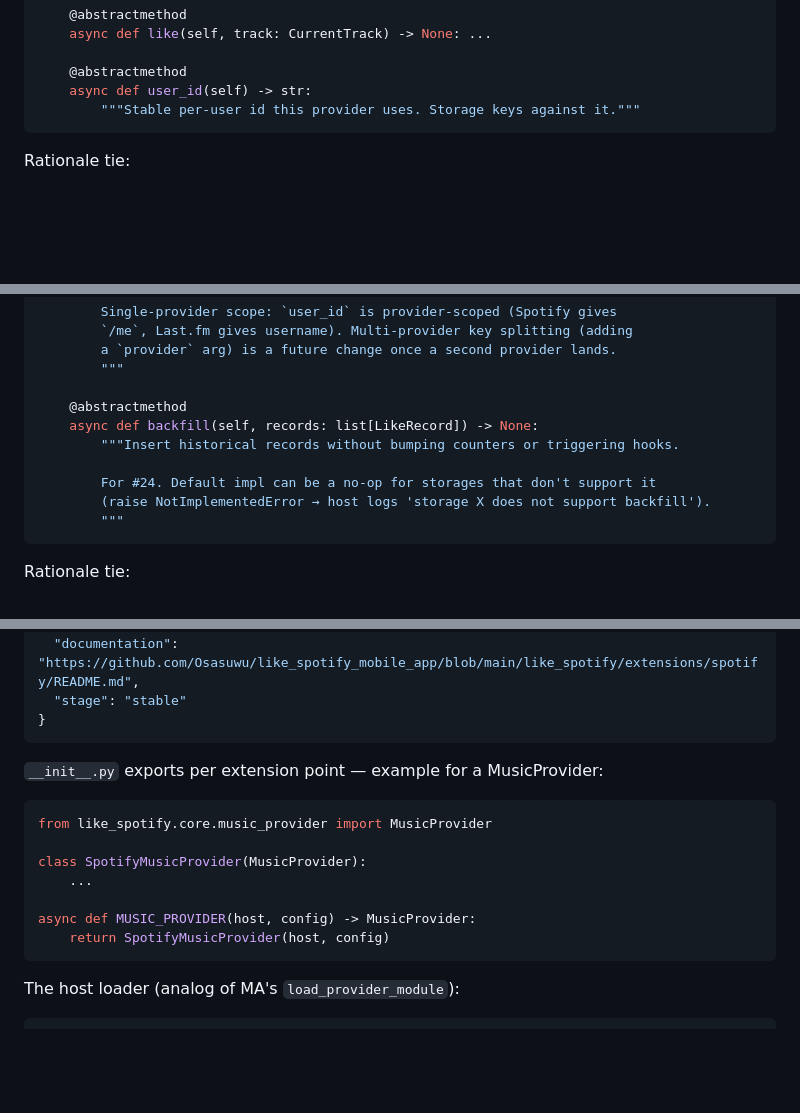
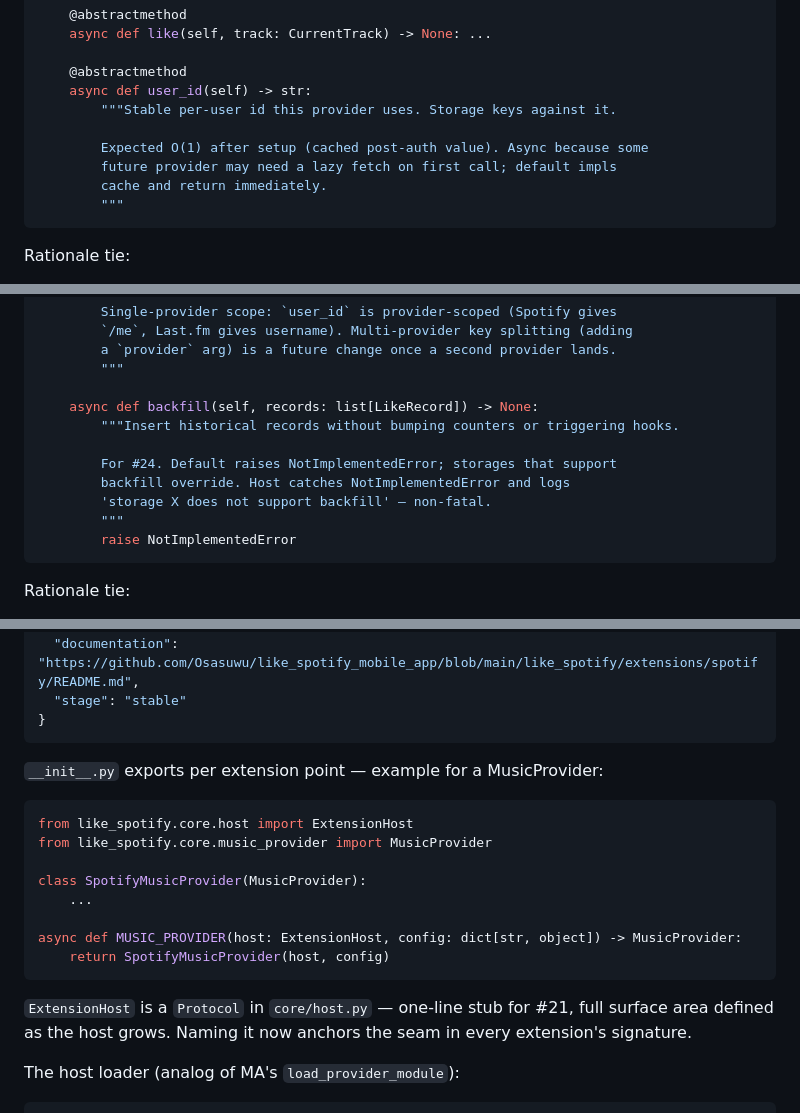
Before and after one commit to Osasuwu/like_spotify_mobile_app, a Markdown page: docs/design/interfaces.md, 3 parts joined by grey strips. Rendered like a GitHub page; blank space fills up the shorter version.

Commit message:
docs(design): address second-round review nits
- LikeContext.music_provider annotation now `MusicProvider | None` (mypy)
- Storage.backfill: pick one contract — default raises NotImplementedError;
  storages override to support. Drops the no-op-or-raise ambiguity.
- core/host.py ExtensionHost Protocol named in factory examples; one-line
  stub anchors the seam for #21.
- MusicProvider.user_id docstring documents O(1) expectation post-setup;
  async kept for lazy-fetch providers.
- Reviewed line updated.

````diff
--- a/docs/design/interfaces.md
+++ b/docs/design/interfaces.md
@@ -123,7 +123,12 @@ class MusicProvider(ABC):
 
     @abstractmethod
     async def user_id(self) -> str:
-        """Stable per-user id this provider uses. Storage keys against it."""
+        """Stable per-user id this provider uses. Storage keys against it.
+
+        Expected O(1) after setup (cached post-auth value). Async because some
+        future provider may need a lazy fetch on first call; default impls
+        cache and return immediately.
+        """
 ```
 
 Rationale tie:
@@ -228,13 +233,14 @@ class Storage(ABC):
         a `provider` arg) is a future change once a second provider lands.
         """
 
-    @abstractmethod
     async def backfill(self, records: list[LikeRecord]) -> None:
         """Insert historical records without bumping counters or triggering hooks.
 
-        For #24. Default impl can be a no-op for storages that don't support it
-        (raise NotImplementedError → host logs 'storage X does not support backfill').
+        For #24. Default raises NotImplementedError; storages that support
+        backfill override. Host catches NotImplementedError and logs
+        'storage X does not support backfill' — non-fatal.
         """
+        raise NotImplementedError
 ```
 
 Rationale tie:
@@ -278,14 +284,17 @@ like_spotify/extensions/<domain>/
 `__init__.py` exports per extension point — example for a MusicProvider:
 
 ```python
+from like_spotify.core.host import ExtensionHost
 from like_spotify.core.music_provider import MusicProvider
 
 class SpotifyMusicProvider(MusicProvider):
     ...
 
-async def MUSIC_PROVIDER(host, config) -> MusicProvider:
+async def MUSIC_PROVIDER(host: ExtensionHost, config: dict[str, object]) -> MusicProvider:
     return SpotifyMusicProvider(host, config)
 ```
+
+`ExtensionHost` is a `Protocol` in `core/host.py` — one-line stub for #21, full surface area defined as the host grows. Naming it now anchors the seam in every extension's signature.
 
 The host loader (analog of MA's `load_provider_module`):
 
````
Also changed, not shown: other parts of docs/design/interfaces.md (+2 -2 lines).
